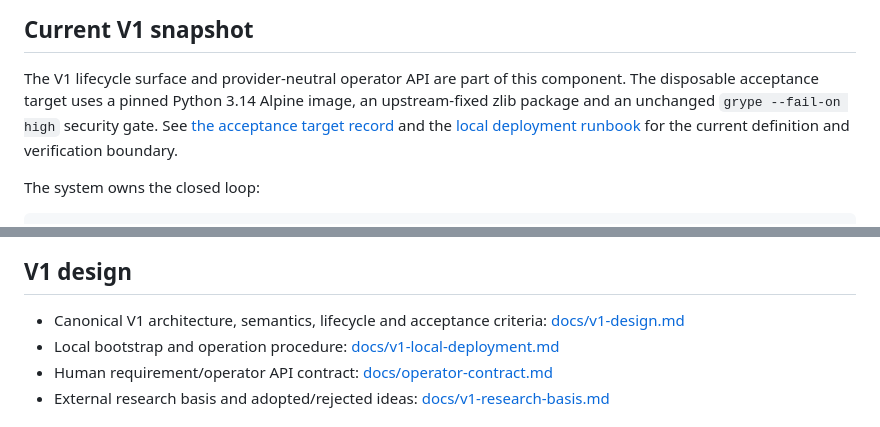
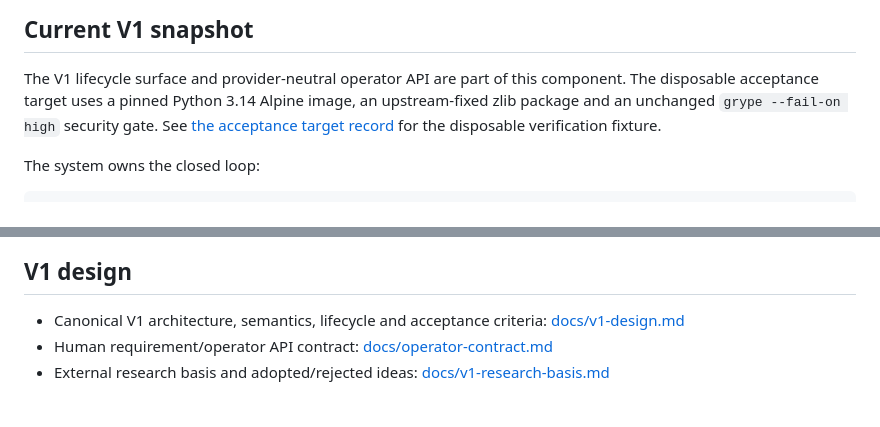
Before and after one commit to xiongweilin/aios, a Markdown page: autonomous-development/README.md, 2 parts joined by grey strips. Rendered like a GitHub page.

Commit message:
docs: remove obsolete autodev deployment references

```diff
--- a/autonomous-development/README.md
+++ b/autonomous-development/README.md
@@ -14,10 +14,7 @@ Local-first autonomous software development and product-evolution control plane.
 
 The V1 lifecycle surface and provider-neutral operator API are part of this component. The disposable
 acceptance target uses a pinned Python 3.14 Alpine image, an upstream-fixed zlib package and
-an unchanged `grype --fail-on high` security gate. See
-[the acceptance target record](acceptance/target/README.md) and the
-[local deployment runbook](docs/v1-local-deployment.md) for the current definition and
-verification boundary.
+an unchanged `grype --fail-on high` security gate. See [the acceptance target record](acceptance/target/README.md) for the disposable verification fixture.
 
 The system owns the closed loop:
 
@@ -42,7 +39,6 @@ V1 deliberately does **not** make a specific coding agent part of its domain sem
 ## V1 design
 
 - Canonical V1 architecture, semantics, lifecycle and acceptance criteria: [docs/v1-design.md](docs/v1-design.md)
-- Local bootstrap and operation procedure: [docs/v1-local-deployment.md](docs/v1-local-deployment.md)
 - Human requirement/operator API contract: [docs/operator-contract.md](docs/operator-contract.md)
 - External research basis and adopted/rejected ideas: [docs/v1-research-basis.md](docs/v1-research-basis.md)
 
```
